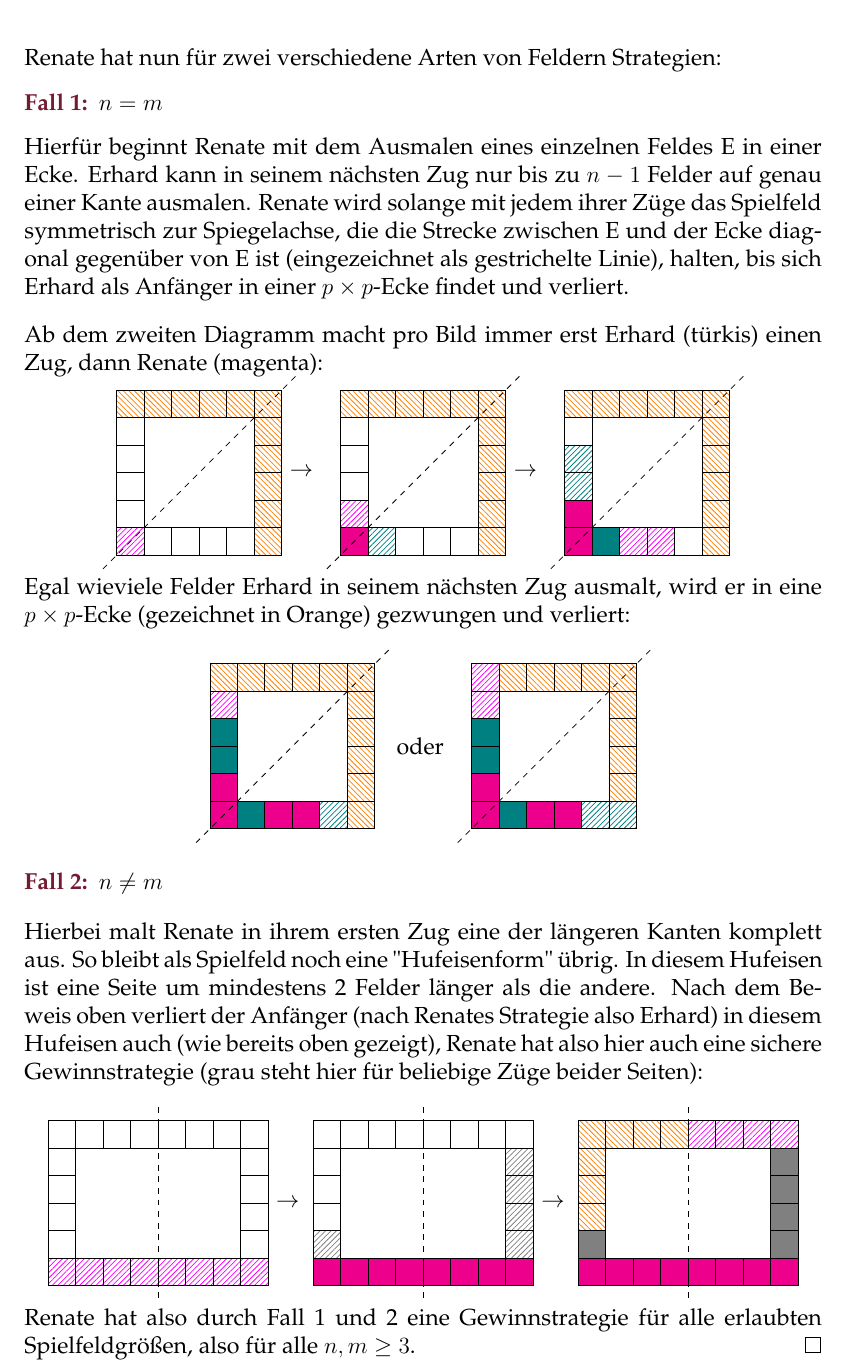
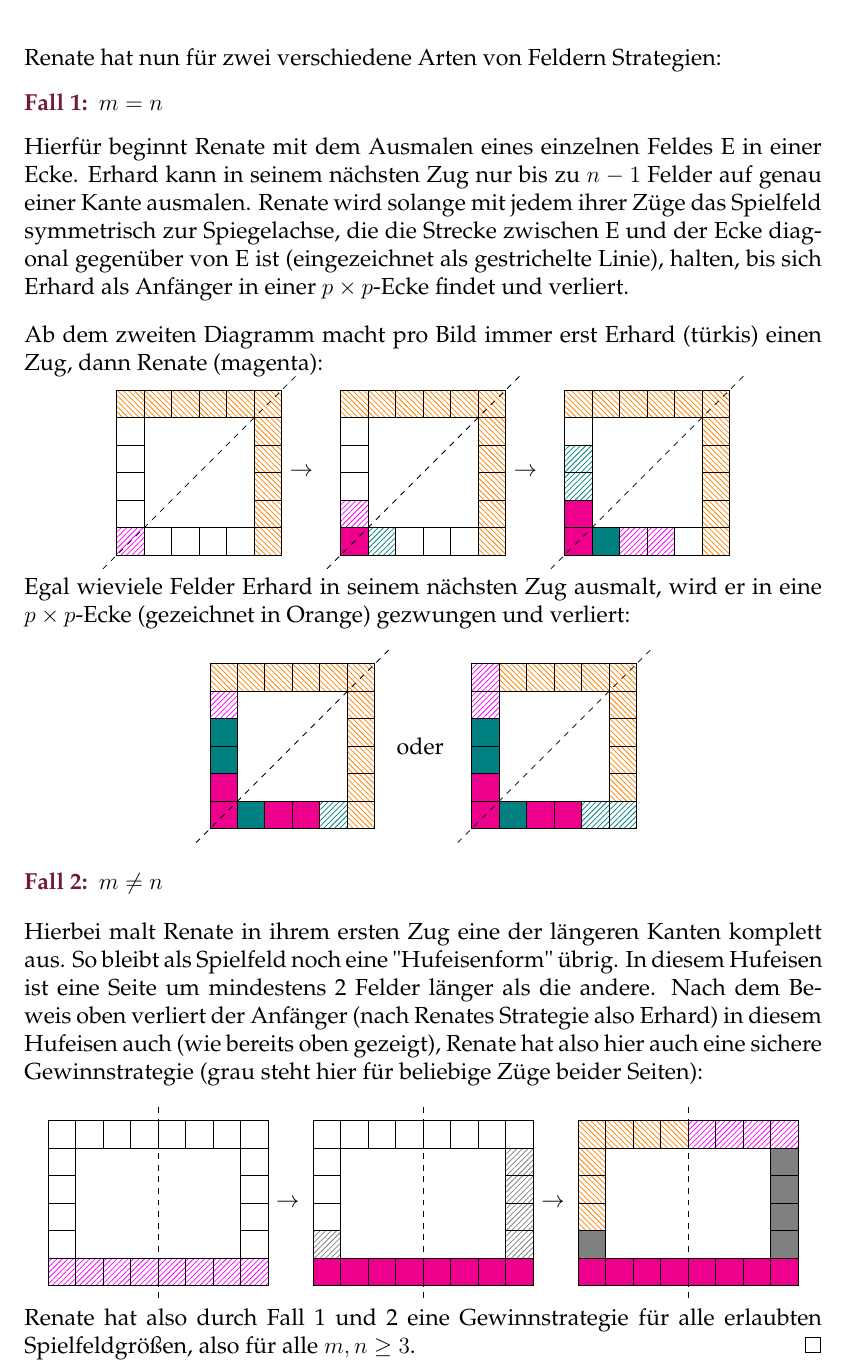
Before and after one commit to Brxnni/BW_M, a LaTeX document (bwm/bwm.tex, which reads bwm/a4.tex): part of page 12 of 12, cut so that both start at the same text. Compiled offline with pdfLaTeX.

Commit message:
A4 m <-> n

```diff
--- a/bwm/a4.tex
+++ b/bwm/a4.tex
@@ -196,7 +196,7 @@ Erhard muss anfangen und Renate kopiert solange seine Spielzüge auf der jeweils
 
 Renate hat nun für zwei verschiedene Arten von Feldern Strategien:
 \begin{itemize}
-	\item[Fall 1:] $n=m$
+	\item[Fall 1:] $m=n$
 \end{itemize}
 
 Hierfür beginnt Renate mit dem Ausmalen eines einzelnen Feldes E in einer Ecke. Erhard kann in seinem nächsten Zug nur bis zu $n-1$ Felder auf genau einer Kante ausmalen. Renate wird solange mit jedem ihrer Züge das Spielfeld symmetrisch zur Spiegelachse, die die Strecke zwischen E und der Ecke diagonal gegenüber von E ist (eingezeichnet als gestrichelte Linie), halten, bis sich Erhard als Anfänger in einer $p\times p$-Ecke findet und verliert.
@@ -343,7 +343,7 @@ Egal wieviele Felder Erhard in seinem nächsten Zug ausmalt, wird er in eine $p\
 \end{NMCenter}
 
 \begin{itemize}
-	\item[Fall 2:] $n\neq m$
+	\item[Fall 2:] $m\neq n$
 \end{itemize}
 
 Hierbei malt Renate in ihrem ersten Zug eine der längeren Kanten komplett aus. So bleibt als Spielfeld noch eine "Hufeisenform" übrig. In diesem Hufeisen ist eine Seite um mindestens 2 Felder länger als die andere. Nach dem Beweis oben verliert der Anfänger (nach Renates Strategie also Erhard) in diesem Hufeisen auch (wie bereits oben gezeigt), Renate hat also hier auch eine sichere Gewinnstrategie (grau steht hier für beliebige Züge beider Seiten):
@@ -446,5 +446,5 @@ Hierbei malt Renate in ihrem ersten Zug eine der längeren Kanten komplett aus.
 \end{tikzpicture}
 \end{NMCenter}
 
-Renate hat also durch Fall 1 und 2 eine Gewinnstrategie für alle erlaubten Spielfeldgrößen, also für alle $n, m \geq 3$. \qed
+Renate hat also durch Fall 1 und 2 eine Gewinnstrategie für alle erlaubten Spielfeldgrößen, also für alle $m, n \geq 3$. \qed
 \end{document}
```
